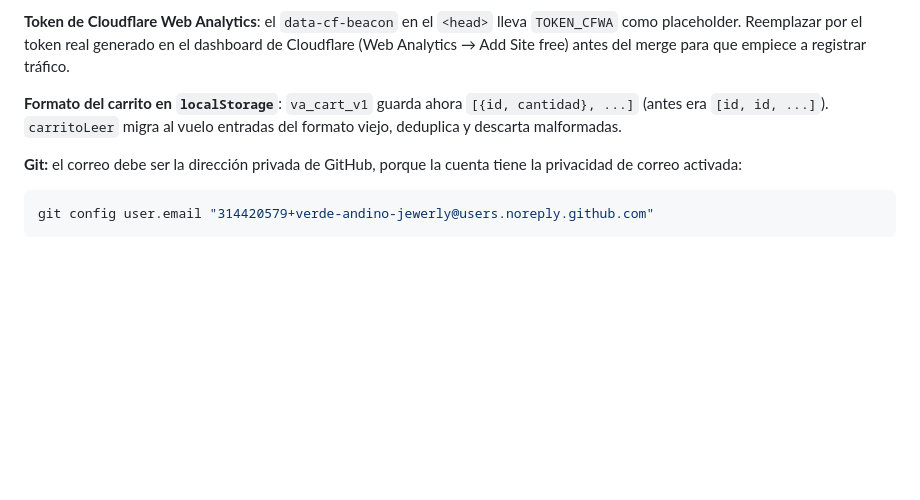
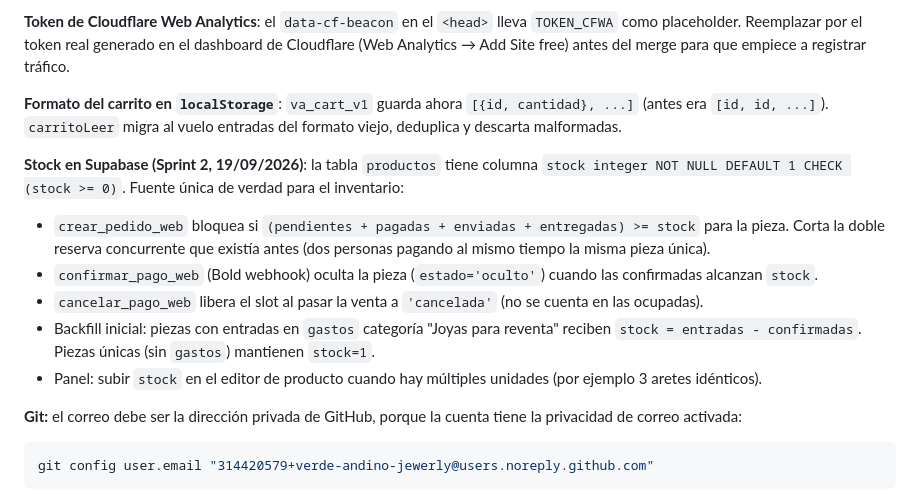
Before and after one commit to verde-andino-jewerly/Jewerly, a Markdown page: CLAUDE.md, the part around the change. Rendered like a GitHub page; blank space fills up the shorter version.

```diff
--- a/CLAUDE.md
+++ b/CLAUDE.md
@@ -75,6 +75,23 @@ antes del merge para que empiece a registrar tráfico.
 `[{id, cantidad}, ...]` (antes era `[id, id, ...]`). `carritoLeer` migra
 al vuelo entradas del formato viejo, deduplica y descarta malformadas.
 
+**Stock en Supabase (Sprint 2, 19/09/2026)**: la tabla `productos` tiene
+columna `stock integer NOT NULL DEFAULT 1 CHECK (stock >= 0)`. Fuente
+única de verdad para el inventario:
+- `crear_pedido_web` bloquea si `(pendientes + pagadas + enviadas +
+  entregadas) >= stock` para la pieza. Corta la doble reserva
+  concurrente que existía antes (dos personas pagando al mismo tiempo
+  la misma pieza única).
+- `confirmar_pago_web` (Bold webhook) oculta la pieza (`estado='oculto'`)
+  cuando las confirmadas alcanzan `stock`.
+- `cancelar_pago_web` libera el slot al pasar la venta a `'cancelada'`
+  (no se cuenta en las ocupadas).
+- Backfill inicial: piezas con entradas en `gastos` categoría "Joyas
+  para reventa" reciben `stock = entradas - confirmadas`. Piezas únicas
+  (sin `gastos`) mantienen `stock=1`.
+- Panel: subir `stock` en el editor de producto cuando hay múltiples
+  unidades (por ejemplo 3 aretes idénticos).
+
 **Git:** el correo debe ser la dirección privada de GitHub, porque la cuenta
 tiene la privacidad de correo activada:
 
```
Also changed, not shown: docs/HISTORIAL.md (+10 -3 lines).
